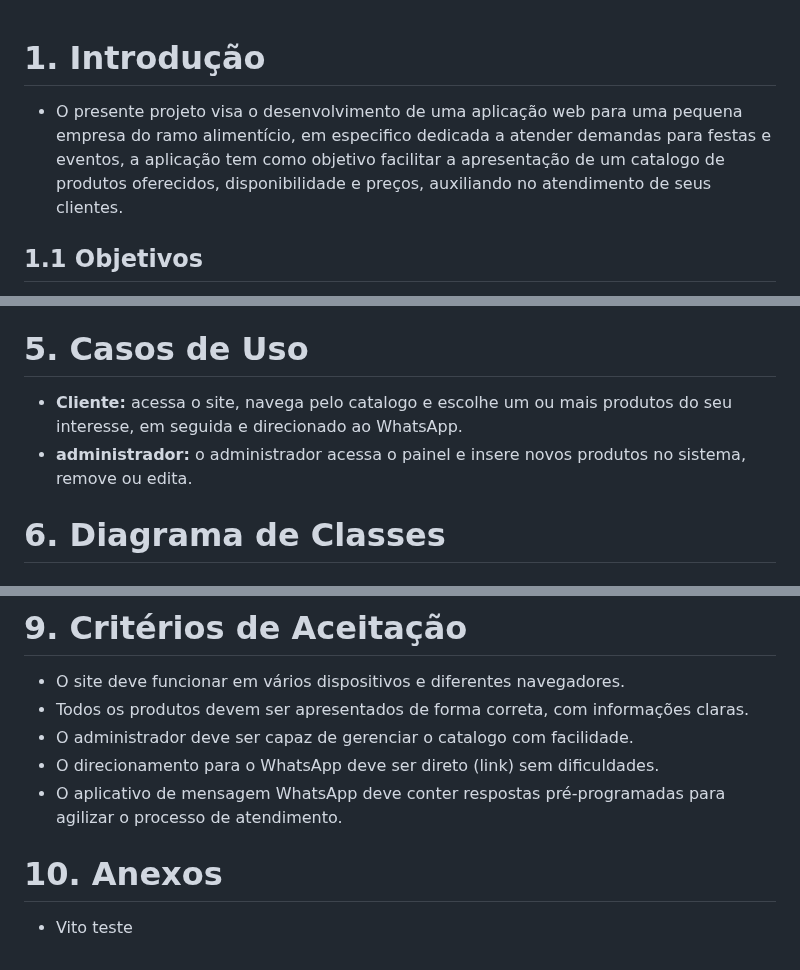
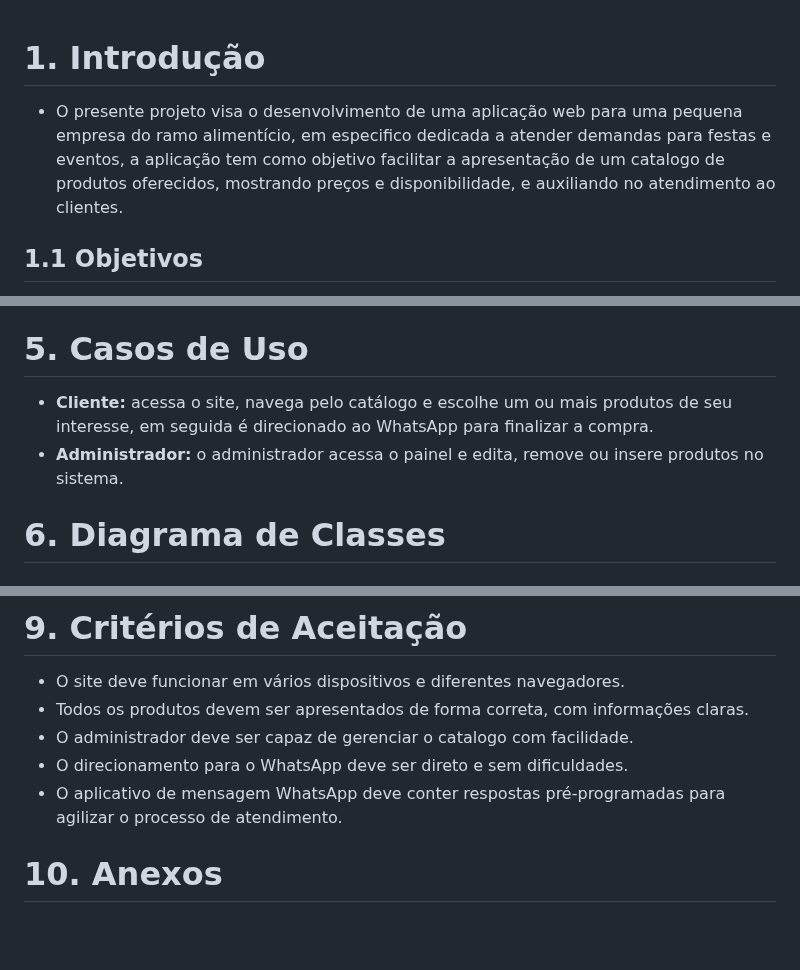
Before and after one commit to syntax-terror-256/amorim, a Markdown page: docs/requistos.md, 3 parts joined by grey strips. Rendered like a GitHub page; blank space fills up the shorter version.

```diff
--- a/docs/requistos.md
+++ b/docs/requistos.md
@@ -1,8 +1,7 @@
-
 # 1. Introdução
 * O presente projeto visa o desenvolvimento de uma aplicação web para uma pequena empresa do ramo alimentício, em especifico
 dedicada a atender demandas para festas e eventos, a aplicação tem como objetivo facilitar a apresentação de um catalogo
-de produtos oferecidos, disponibilidade e preços, auxiliando no atendimento de seus clientes.
+de produtos oferecidos, mostrando preços e disponibilidade, e auxiliando no atendimento ao clientes.
 
 ## 1.1 Objetivos
 * Desenvolver uma aplicação para auxiliar no atendimento ao cliente.
@@ -61,8 +58,8 @@ e informações, a aplicação irá direcionar o usuário (cliente) para o App W
 * O código da aplicação irá seguir os padrões de boa pratica, comentado e documentado para facilitar sua manutenção.
 
 # 5. Casos de Uso
-* **Cliente:** acessa o site, navega pelo catalogo e escolhe um ou mais produtos do seu interesse, em seguida e direcionado ao WhatsApp.
-* **administrador:** o administrador acessa o painel e insere novos produtos no sistema, remove ou edita.
+* **Cliente:** acessa o site, navega pelo catálogo e escolhe um ou mais produtos de seu interesse, em seguida é direcionado ao WhatsApp para finalizar a compra.
+* **Administrador:** o administrador acessa o painel e edita, remove ou insere produtos no sistema.
 
 # 6. Diagrama de Classes
 
@@ -73,8 +70,7 @@ e informações, a aplicação irá direcionar o usuário (cliente) para o App W
 * O site deve funcionar em vários dispositivos e diferentes navegadores.
 * Todos os produtos devem ser apresentados de forma correta, com informações claras.
 * O administrador deve ser capaz de gerenciar o catalogo com facilidade.
-* O direcionamento para o WhatsApp deve ser direto (link) sem dificuldades.
+* O direcionamento para o WhatsApp deve ser direto e sem dificuldades.
 * O aplicativo de mensagem WhatsApp deve conter respostas pré-programadas para agilizar o processo de atendimento.
+
 # 10. Anexos
-
-* Vito teste
```
Also changed, not shown: other parts of docs/requistos.md (+7 -9 lines).
